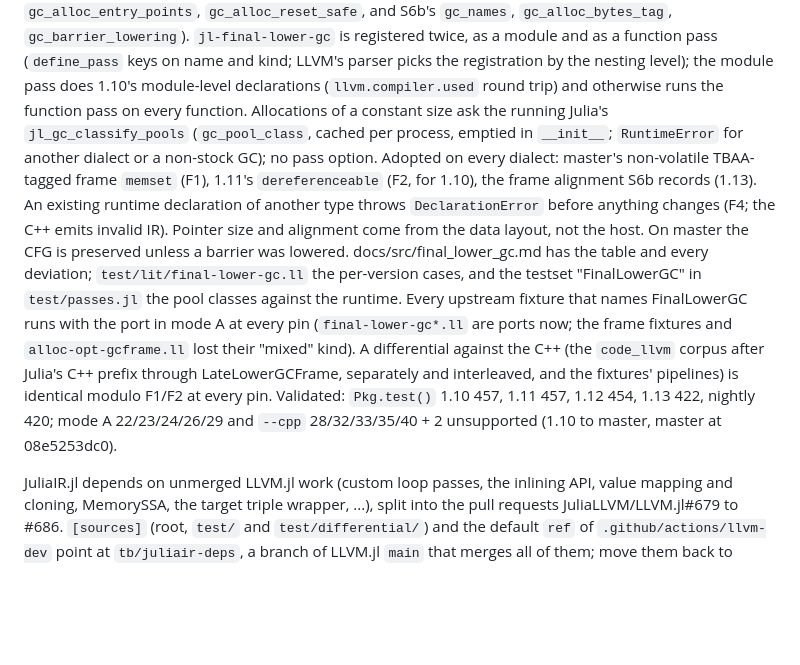
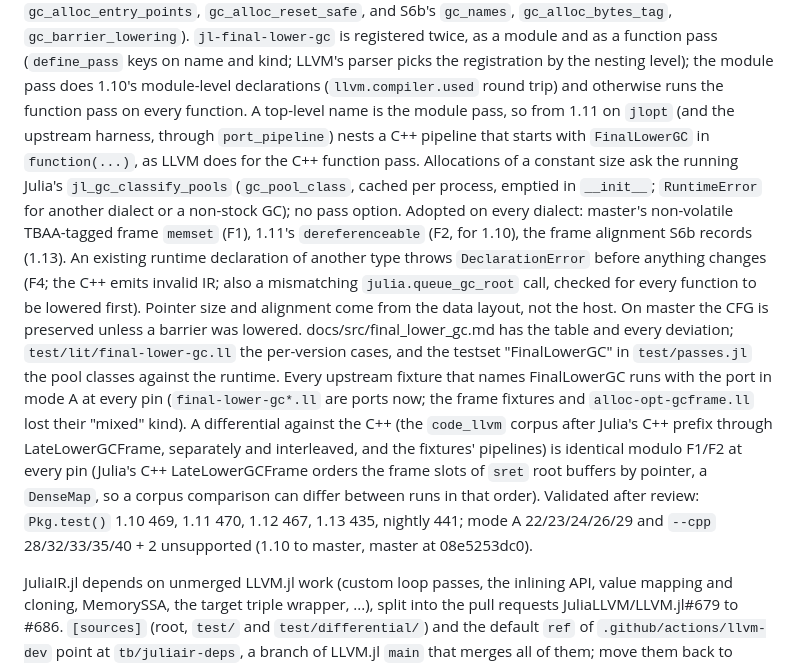
Before and after one commit to JuliaLLVM/JuliaIR.jl, a Markdown page: HANDOFF.md, the part around the change. GitHub-like rendering; blank space fills up the shorter version.

Commit message:
Update the hand-off note for the S15 review

```diff
--- a/HANDOFF.md
+++ b/HANDOFF.md
@@ -306,12 +306,16 @@ differences between versions are `Dialect` fields (`gc_final_module`,
 function pass (`define_pass` keys on name and kind; LLVM's parser picks the registration
 by the nesting level); the module pass does 1.10's module-level declarations
 (`llvm.compiler.used` round trip) and otherwise runs the function pass on every function.
+A top-level name is the module pass, so from 1.11 on `jlopt` (and the upstream harness,
+through `port_pipeline`) nests a C++ pipeline that starts with `FinalLowerGC` in
+`function(...)`, as LLVM does for the C++ function pass.
 Allocations of a constant size ask the running Julia's `jl_gc_classify_pools`
 (`gc_pool_class`, cached per process, emptied in `__init__`; `RuntimeError` for another
 dialect or a non-stock GC); no pass option. Adopted on every dialect: master's
 non-volatile TBAA-tagged frame `memset` (F1), 1.11's `dereferenceable` (F2, for 1.10),
 the frame alignment S6b records (1.13). An existing runtime declaration of another type
-throws `DeclarationError` before anything changes (F4; the C++ emits invalid IR). Pointer
+throws `DeclarationError` before anything changes (F4; the C++ emits invalid IR; also a
+mismatching `julia.queue_gc_root` call, checked for every function to be lowered first). Pointer
 size and alignment come from the data layout, not the host. On master the CFG is
 preserved unless a barrier was lowered. docs/src/final_lower_gc.md has the table and
 every deviation; `test/lit/final-lower-gc.ll` the per-version cases, and the testset
@@ -320,8 +324,10 @@ fixture that names FinalLowerGC runs with the port in mode A at every pin
 (`final-lower-gc*.ll` are ports now; the frame fixtures and `alloc-opt-gcframe.ll` lost
 their "mixed" kind). A differential against the C++ (the `code_llvm` corpus after Julia's
 C++ prefix through LateLowerGCFrame, separately and interleaved, and the fixtures'
-pipelines) is identical modulo F1/F2 at every pin. Validated: `Pkg.test()` 1.10 457, 1.11
-457, 1.12 454, 1.13 422, nightly 420; mode A 22/23/24/26/29 and `--cpp` 28/32/33/35/40 + 2
+pipelines) is identical modulo F1/F2 at every pin (Julia's C++ LateLowerGCFrame orders the
+frame slots of `sret` root buffers by pointer, a `DenseMap`, so a corpus comparison can
+differ between runs in that order). Validated after review: `Pkg.test()` 1.10 469, 1.11
+470, 1.12 467, 1.13 435, nightly 441; mode A 22/23/24/26/29 and `--cpp` 28/32/33/35/40 + 2
 unsupported (1.10 to master, master at 08e5253dc0).
 
 JuliaIR.jl depends on unmerged LLVM.jl work (custom loop passes, the inlining API, value
```
